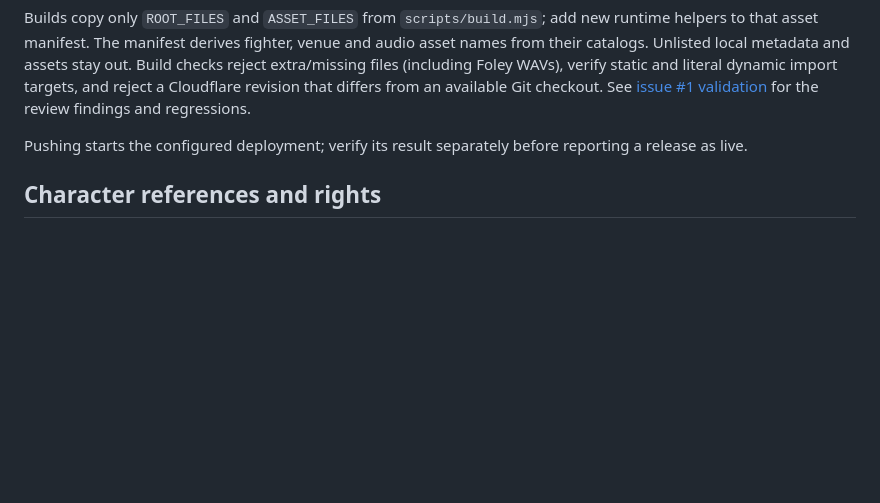
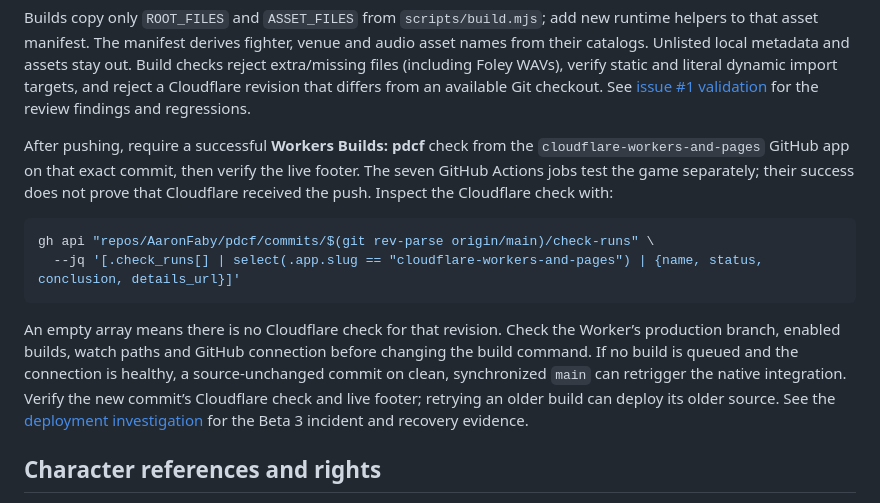
Before and after one commit to AaronFaby/pdcf, a Markdown page: README.md, the part around the change. Rendered like a GitHub page; blank space fills up the shorter version.

Commit message:
Require Cloudflare build evidence when verifying automatic delivery

````diff
--- a/README.md
+++ b/README.md
@@ -250,7 +250,14 @@ Serve `dist/` as static assets. Keep the relative directory structure: runtime m
 
 Builds copy only `ROOT_FILES` and `ASSET_FILES` from `scripts/build.mjs`; add new runtime helpers to that asset manifest. The manifest derives fighter, venue and audio asset names from their catalogs. Unlisted local metadata and assets stay out. Build checks reject extra/missing files (including Foley WAVs), verify static and literal dynamic import targets, and reject a Cloudflare revision that differs from an available Git checkout. See [issue #1 validation](docs/issue-1-review.md) for the review findings and regressions.
 
-Pushing starts the configured deployment; verify its result separately before reporting a release as live.
+After pushing, require a successful **Workers Builds: pdcf** check from the `cloudflare-workers-and-pages` GitHub app on that exact commit, then verify the live footer. The seven GitHub Actions jobs test the game separately; their success does not prove that Cloudflare received the push. Inspect the Cloudflare check with:
+
+```sh
+gh api "repos/AaronFaby/pdcf/commits/$(git rev-parse origin/main)/check-runs" \
+  --jq '[.check_runs[] | select(.app.slug == "cloudflare-workers-and-pages") | {name, status, conclusion, details_url}]'
+```
+
+An empty array means there is no Cloudflare check for that revision. Check the Worker’s production branch, enabled builds, watch paths and GitHub connection before changing the build command. If no build is queued and the connection is healthy, a source-unchanged commit on clean, synchronized `main` can retrigger the native integration. Verify the new commit’s Cloudflare check and live footer; retrying an older build can deploy its older source. See the [deployment investigation](docs/release-checks.md#automatic-deployment-follow-up) for the Beta 3 incident and recovery evidence.
 
 ## Character references and rights
 
````
Also changed, not shown: AGENTS.md (+1 -1 lines), docs/release-checks.md (+8 -0 lines).
